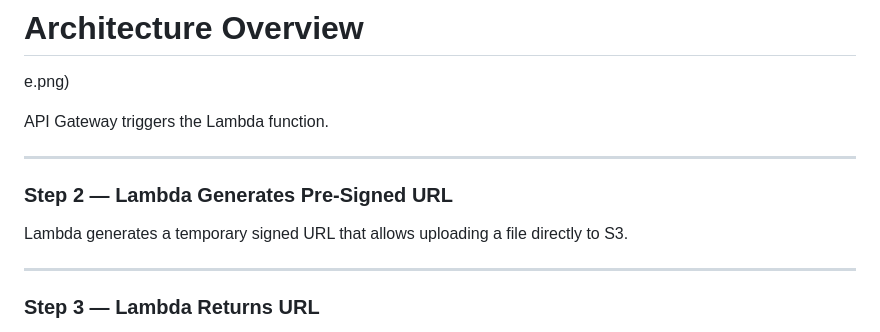
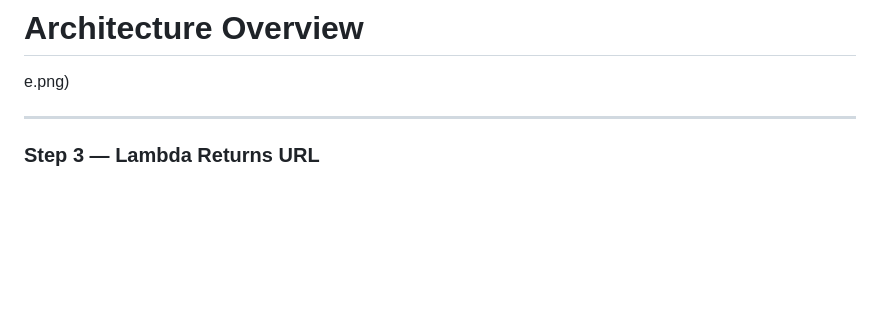
Before and after one commit to sudharsanbaskaran09-eng/aws-solutions-architect-projects, a Markdown page: project-06-Secure-File-Sharing-System/README.md, the part around the change. Rendered like a GitHub page; blank space fills up the shorter version.

Commit message:
Simplify architecture overview in README
Removed unnecessary steps from the architecture overview section.

```diff
--- a/project-06-Secure-File-Sharing-System/README.md
+++ b/project-06-Secure-File-Sharing-System/README.md
@@ -9,14 +9,6 @@ Instead of sending files through a backend server, the client receives a tempora
 # Architecture Overview
 e.png)
 
-
-API Gateway triggers the Lambda function.
-
----
-
-### Step 2 — Lambda Generates Pre-Signed URL
-
-Lambda generates a temporary signed URL that allows uploading a file directly to S3.
 
 ---
 
```
